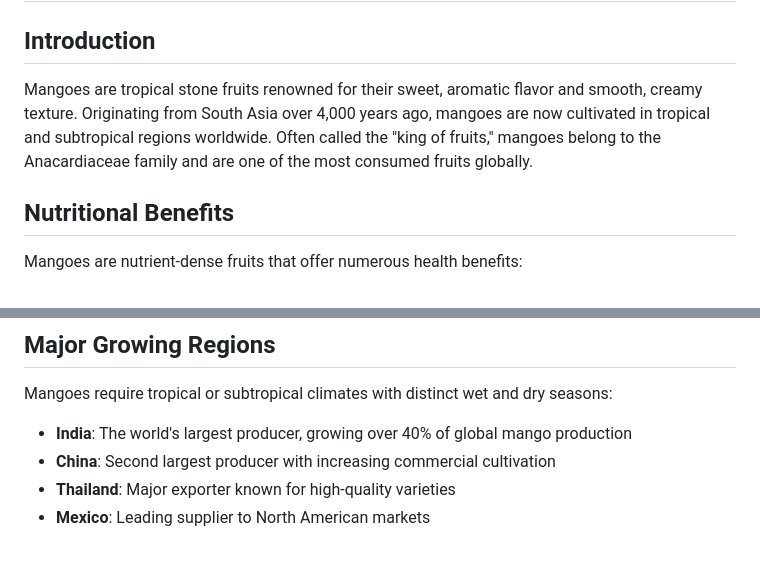
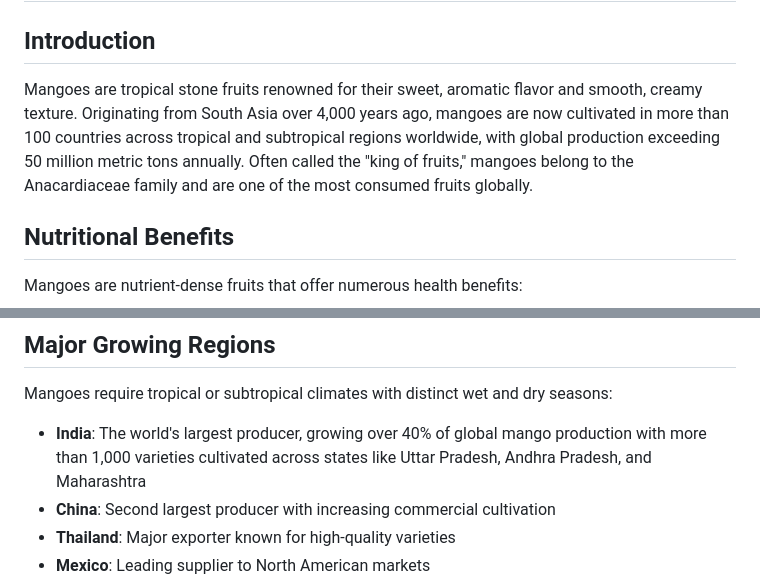
Before and after one commit to shayangd/shayan-engine-repo, a Markdown page: mango.md, 2 parts joined by grey strips. Rendered like a GitHub page; blank space fills up the shorter version.

Commit message:
Update two specific lines in mango.md

```diff
--- a/mango.md
+++ b/mango.md
@@ -2,7 +2,7 @@
 
 ## Introduction
 
-Mangoes are tropical stone fruits renowned for their sweet, aromatic flavor and smooth, creamy texture. Originating from South Asia over 4,000 years ago, mangoes are now cultivated in tropical and subtropical regions worldwide. Often called the "king of fruits," mangoes belong to the Anacardiaceae family and are one of the most consumed fruits globally.
+Mangoes are tropical stone fruits renowned for their sweet, aromatic flavor and smooth, creamy texture. Originating from South Asia over 4,000 years ago, mangoes are now cultivated in more than 100 countries across tropical and subtropical regions worldwide, with global production exceeding 50 million metric tons annually. Often called the "king of fruits," mangoes belong to the Anacardiaceae family and are one of the most consumed fruits globally.
 
 ## Nutritional Benefits
 
@@ -41,7 +41,7 @@ Large, green-skinned mangoes that remain green even when ripe, with sweet, fiber
 
 Mangoes require tropical or subtropical climates with distinct wet and dry seasons:
 
-- **India**: The world's largest producer, growing over 40% of global mango production
+- **India**: The world's largest producer, growing over 40% of global mango production with more than 1,000 varieties cultivated across states like Uttar Pradesh, Andhra Pradesh, and Maharashtra
 - **China**: Second largest producer with increasing commercial cultivation
 - **Thailand**: Major exporter known for high-quality varieties
 - **Mexico**: Leading supplier to North American markets
```
